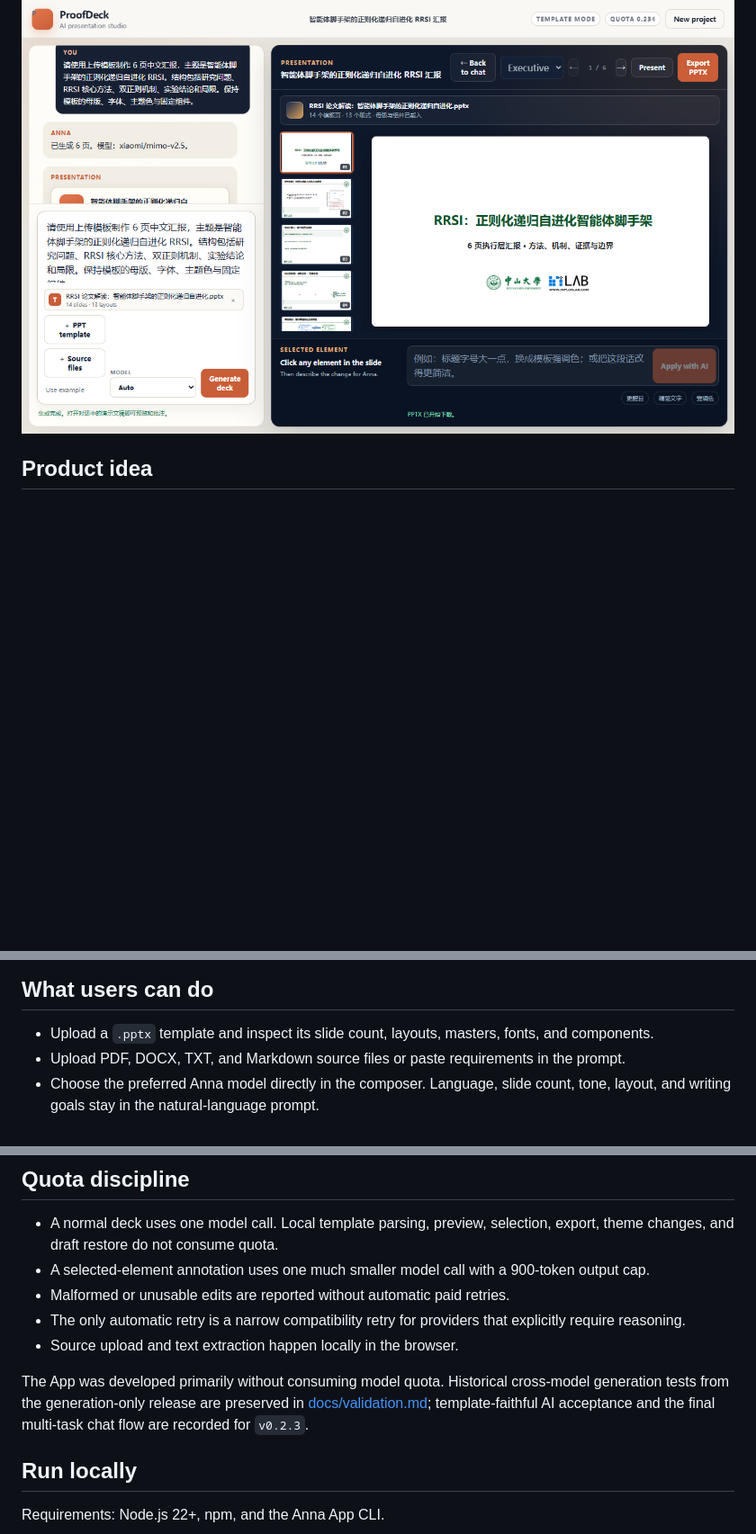
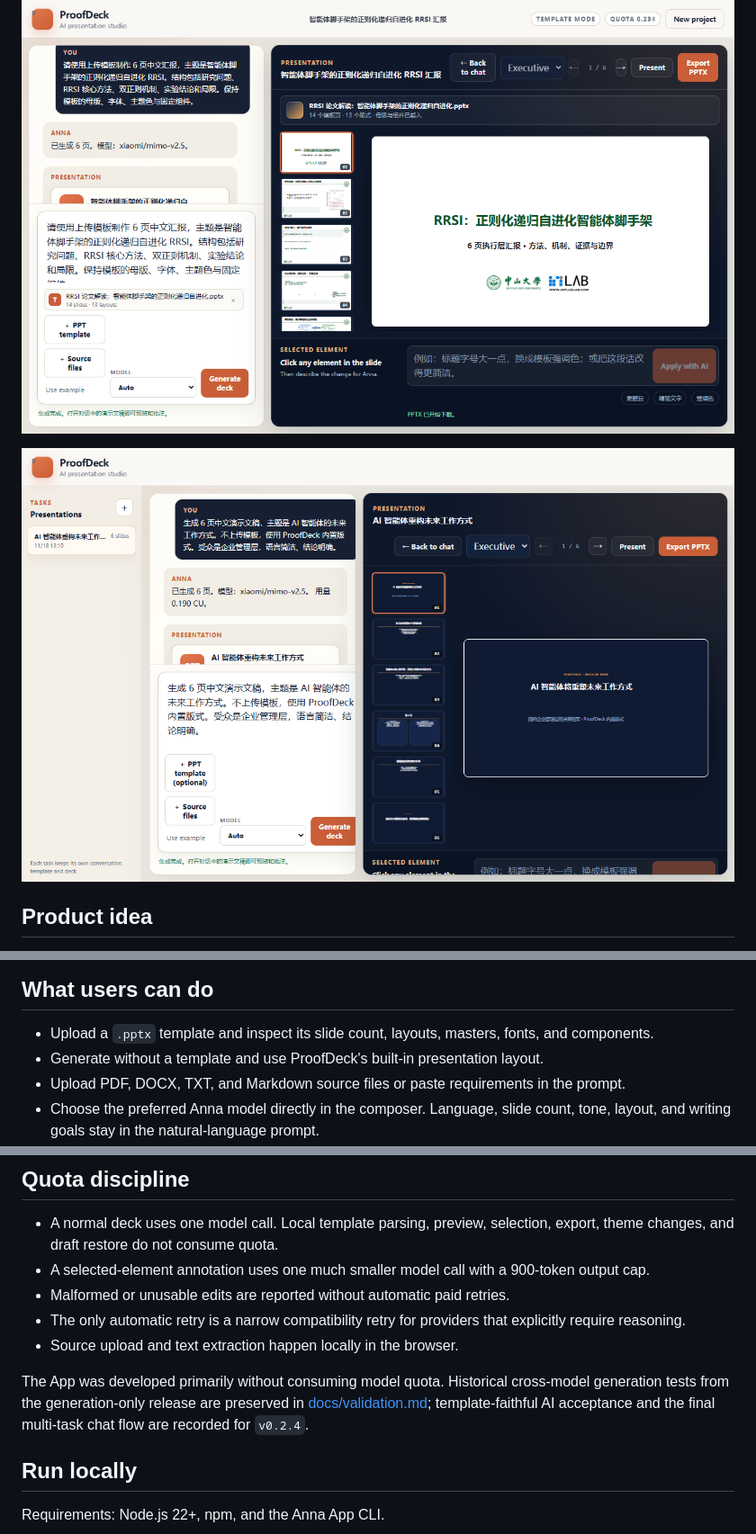
Before and after one commit to ifnonerror/proofdeck-anna-app, a Markdown page: README.md, 3 parts joined by grey strips. Shown at 90% size. Drawn GitHub-style; pictures changed too: docs/proofdeck-no-template.png (added); blank space fills up the shorter version.

Commit message:
feat: support template-free decks and task switching

```diff
--- a/README.md
+++ b/README.md
@@ -11,6 +11,8 @@ ProofDeck is an Anna App that turns a short brief, source documents, and an opti
 ![ProofDeck editing one selected slide element with AI](docs/proofdeck-editing.png)
 
 ![ProofDeck reusing a free-form 14-slide PowerPoint template](docs/proofdeck-template-reuse.png)
+
+![ProofDeck generating with the built-in layout and no uploaded template](docs/proofdeck-no-template.png)
 
 ## Product idea
 
@@ -26,6 +28,7 @@ The product is intentionally narrow:
 ## What users can do
 
 - Upload a `.pptx` template and inspect its slide count, layouts, masters, fonts, and components.
+- Generate without a template and use ProofDeck's built-in presentation layout.
 - Upload PDF, DOCX, TXT, and Markdown source files or paste requirements in the prompt.
 - Choose the preferred Anna model directly in the composer. Language, slide count, tone, layout, and writing goals stay in the natural-language prompt.
 - Create and switch between independent tasks. Each task retains its own conversation, prompt, attachments, generated deck, and preview state.
@@ -93,7 +96,7 @@ Generation and annotation requests both display the actual returned model and qu
 - The only automatic retry is a narrow compatibility retry for providers that explicitly require reasoning.
 - Source upload and text extraction happen locally in the browser.
 
-The App was developed primarily without consuming model quota. Historical cross-model generation tests from the generation-only release are preserved in [docs/validation.md](docs/validation.md); template-faithful AI acceptance and the final multi-task chat flow are recorded for `v0.2.3`.
+The App was developed primarily without consuming model quota. Historical cross-model generation tests from the generation-only release are preserved in [docs/validation.md](docs/validation.md); template-faithful AI acceptance and the final multi-task chat flow are recorded for `v0.2.4`.
 
 ## Run locally
 
```
Also changed, not shown: docs/validation.md (+7 -5 lines), 6 other files.
